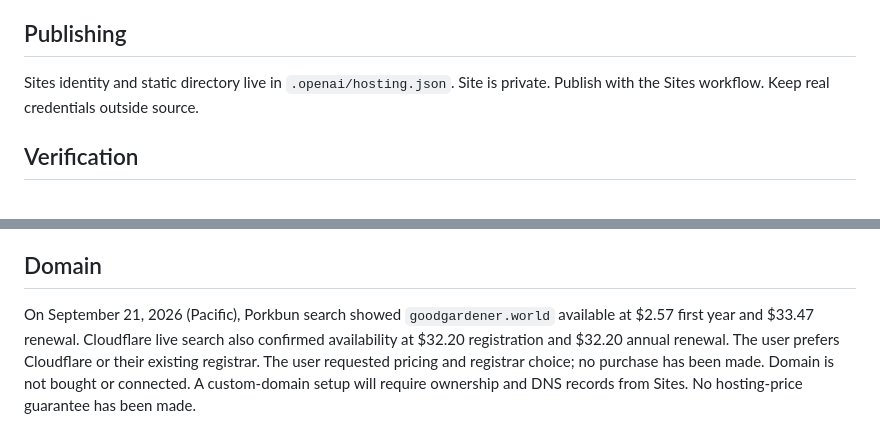
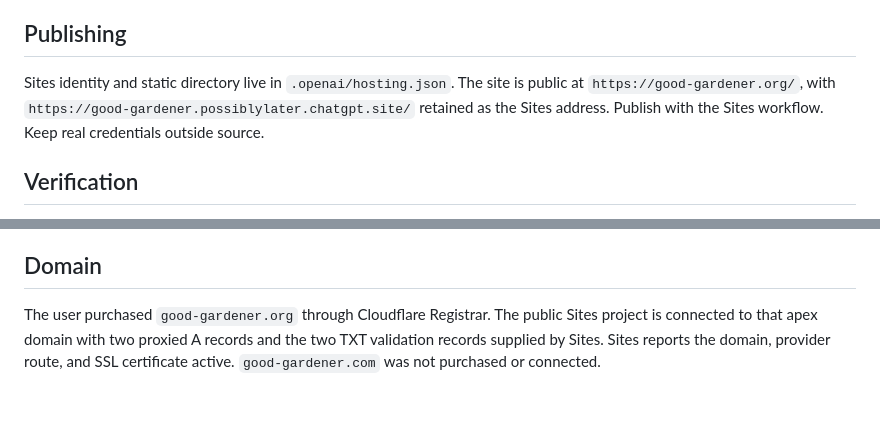
Before and after one commit to ddwyer77/good-gardener, a Markdown page: README.md, 2 parts joined by grey strips. Rendered like a GitHub page; blank space fills up the shorter version.

Commit message:
Document public custom domain

```diff
--- a/README.md
+++ b/README.md
@@ -11,7 +11,7 @@ Eleven HTML pages include the homepage, story, mission, community, monthly award
 The store supports size selection, adding items, quantities, and removal in a temporary in-memory preview bag. It has no payment collection, order creation, pricing, inventory system, or storage. Before sales launch, supply real products, photos, sizes, prices, fulfillment terms, and a payment provider. Add subsequent confirmed honoree articles to the homepage and honoree index. No nonprofit tax status, donations, contact details, or real-world programs are fabricated.
 
 ## Publishing
-Sites identity and static directory live in `.openai/hosting.json`. Site is private. Publish with the Sites workflow. Keep real credentials outside source.
+Sites identity and static directory live in `.openai/hosting.json`. The site is public at `https://good-gardener.org/`, with `https://good-gardener.possiblylater.chatgpt.site/` retained as the Sites address. Publish with the Sites workflow. Keep real credentials outside source.
 
 ## Verification
 Check local HTML links/assets and JS syntax; inspect desktop/mobile layout and exercise article navigation and store add/remove/size behavior.
@@ -24,4 +24,4 @@ The supplied horizon banner and honoree portrait each appear once on the homepag
 `retro.css` adds the transparent decoration layer and the user-supplied warm background color, #f0e5d2. The welcome line, archive GIF badges, and three small nature images were removed at the user’s request. See `ASSET-SOURCES.md` for source URLs, model request IDs, and license notes. Homepage and honoree content, clothing preview logic, and private access are preserved.
 
 ## Domain
-On September 21, 2026 (Pacific), Porkbun search showed `goodgardener.world` available at $2.57 first year and $33.47 renewal. Cloudflare live search also confirmed availability at $32.20 registration and $32.20 annual renewal. The user prefers Cloudflare or their existing registrar. The user requested pricing and registrar choice; no purchase has been made. Domain is not bought or connected. A custom-domain setup will require ownership and DNS records from Sites. No hosting-price guarantee has been made.
+The user purchased `good-gardener.org` through Cloudflare Registrar. The public Sites project is connected to that apex domain with two proxied A records and the two TXT validation records supplied by Sites. Sites reports the domain, provider route, and SSL certificate active. `good-gardener.com` was not purchased or connected.
```
